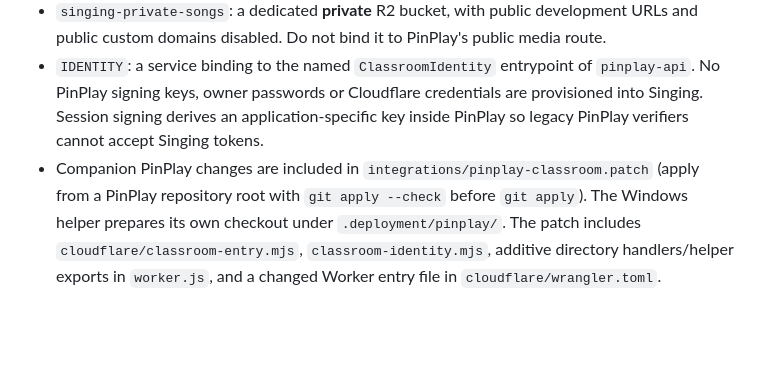
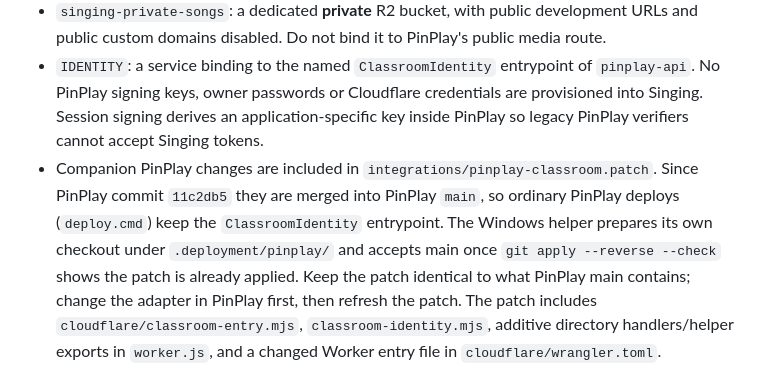
Before and after one commit to audiophrases/singing, a Markdown page: docs/CLOUD_DEPLOYMENT.md, the part around the change. Drawn GitHub-style; blank space fills up the shorter version.

Commit message:
feat: update Cloud deployment documentation for PinPlay integration and patch application process

```diff
--- a/docs/CLOUD_DEPLOYMENT.md
+++ b/docs/CLOUD_DEPLOYMENT.md
@@ -105,9 +105,13 @@ resolve the reported difference rather than bypassing the check.
   `pinplay-api`. No PinPlay signing keys, owner passwords or Cloudflare credentials
   are provisioned into Singing. Session signing derives an application-specific
   key inside PinPlay so legacy PinPlay verifiers cannot accept Singing tokens.
-- Companion PinPlay changes are included in `integrations/pinplay-classroom.patch`
-  (apply from a PinPlay repository root with `git apply --check` before `git apply`).
-  The Windows helper prepares its own checkout under `.deployment/pinplay/`.
+- Companion PinPlay changes are included in `integrations/pinplay-classroom.patch`.
+  Since PinPlay commit `11c2db5` they are merged into PinPlay `main`, so ordinary
+  PinPlay deploys (`deploy.cmd`) keep the `ClassroomIdentity` entrypoint. The
+  Windows helper prepares its own checkout under `.deployment/pinplay/` and accepts
+  main once `git apply --reverse --check` shows the patch is already applied.
+  Keep the patch identical to what PinPlay main contains; change the adapter in
+  PinPlay first, then refresh the patch.
   The patch includes `cloudflare/classroom-entry.mjs`,
   `classroom-identity.mjs`, additive directory handlers/helper exports in `worker.js`,
   and a changed Worker entry file in `cloudflare/wrangler.toml`.
```
